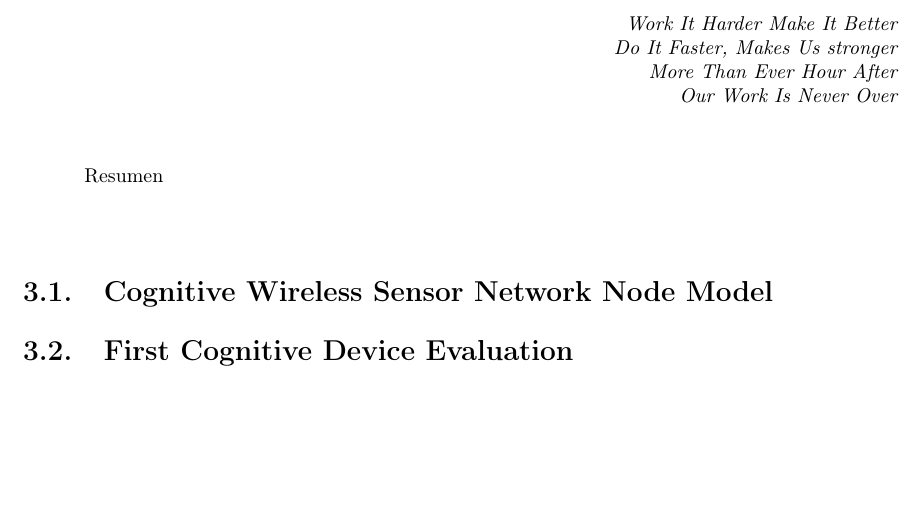
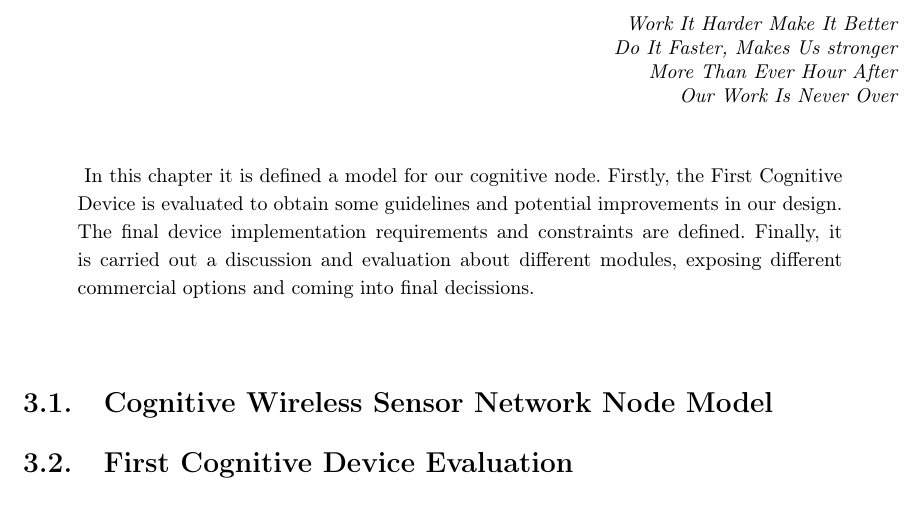
Before and after one commit to agus-xyz/cNGD-mem, a LaTeX thesis (Tesis.tex, which reads Capitulos/03ReviewStudy.tex): part of page 31 of 46, cut so that both start at the same text, the shorter picture padded with empty space. Compiled offline with pdfLaTeX; the source files are stored in an older character set and shown here as Unicode; a LaTeX package or settings file that is missing is left out.

```diff
--- a/Capitulos/03ReviewStudy.tex
+++ b/Capitulos/03ReviewStudy.tex
@@ -19,7 +19,10 @@
 \end{FraseCelebre}
 
 \begin{resumen}
-Resumen
+In this chapter it is defined a model for our cognitive node. Firstly, the First Cognitive Device is evaluated
+to obtain some guidelines and potential improvements in our design. The final device implementation requirements and
+constraints are defined. Finally, it is carried out a discussion and evaluation about different modules, exposing different
+commercial options and coming into final decissions.
 \end{resumen}
 
 
```
Also changed, not shown: Capitulos/02StateOfArt.tex (+4 -0 lines).
